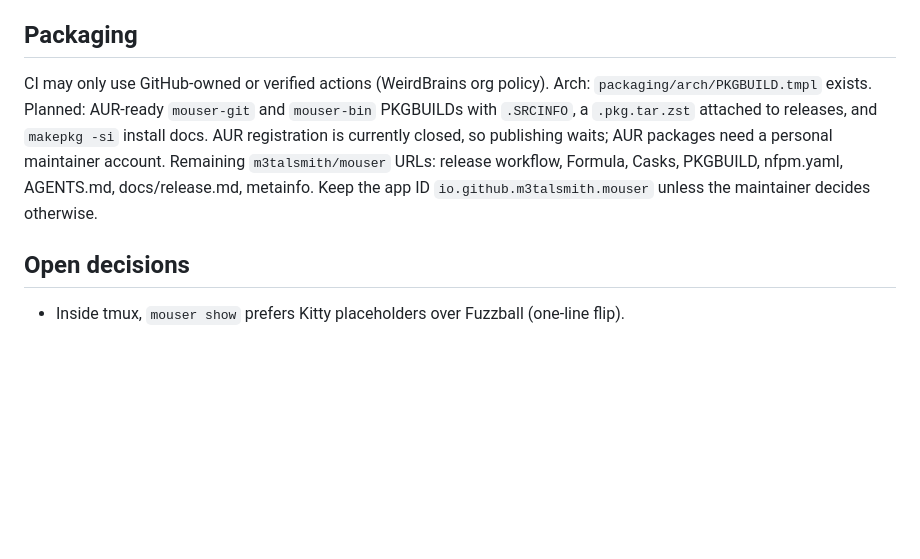
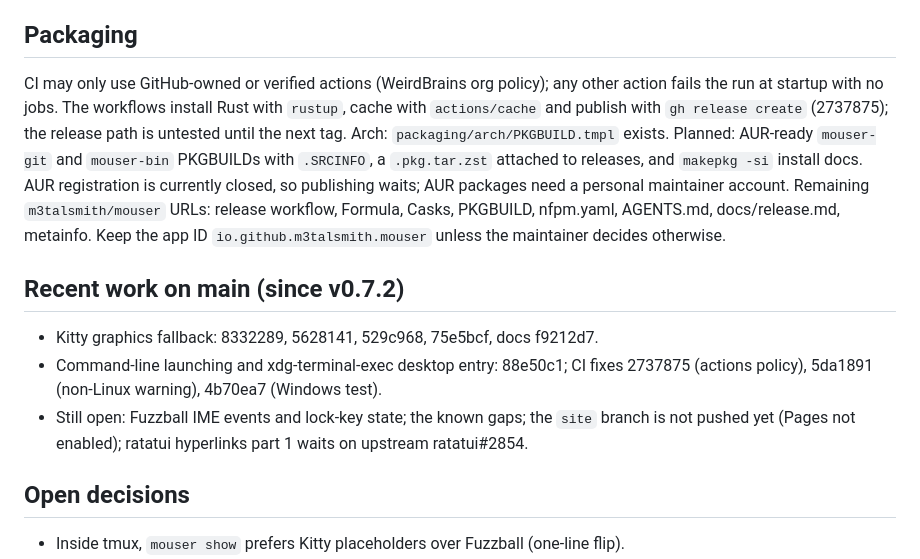
Before and after one commit to WeirdBrains/mouser, a Markdown page: docs/HANDOVER.md, the part around the change. Rendered like a GitHub page; blank space fills up the shorter version.

Commit message:
docs: handover: recent commits, CI action policy, open items

```diff
--- a/docs/HANDOVER.md
+++ b/docs/HANDOVER.md
@@ -86,7 +86,10 @@ Commander shows a scrollable file list above the prompt after `cd`; `t` cycles v
 Only commander is described so far; wait for the maintainer before building it.
 
 ## Packaging
-CI may only use GitHub-owned or verified actions (WeirdBrains org policy).
+CI may only use GitHub-owned or verified actions (WeirdBrains org policy); any other
+action fails the run at startup with no jobs. The workflows install Rust with `rustup`,
+cache with `actions/cache` and publish with `gh release create` (2737875); the release
+path is untested until the next tag.
 Arch: `packaging/arch/PKGBUILD.tmpl` exists. Planned: AUR-ready `mouser-git` and
 `mouser-bin` PKGBUILDs with `.SRCINFO`, a `.pkg.tar.zst` attached to releases, and
 `makepkg -si` install docs. AUR registration is currently closed, so publishing waits;
@@ -94,6 +97,14 @@ AUR packages need a personal maintainer account.
 Remaining `m3talsmith/mouser` URLs: release workflow, Formula, Casks, PKGBUILD,
 nfpm.yaml, AGENTS.md, docs/release.md, metainfo. Keep the app ID
 `io.github.m3talsmith.mouser` unless the maintainer decides otherwise.
+
+## Recent work on main (since v0.7.2)
+- Kitty graphics fallback: 8332289, 5628141, 529c968, 75e5bcf, docs f9212d7.
+- Command-line launching and xdg-terminal-exec desktop entry: 88e50c1; CI fixes
+  2737875 (actions policy), 5da1891 (non-Linux warning), 4b70ea7 (Windows test).
+- Still open: Fuzzball IME events and lock-key state; the known gaps; the `site` branch
+  is not pushed yet (Pages not enabled); ratatui hyperlinks part 1 waits on upstream
+  ratatui#2854.
 
 ## Open decisions
 - Inside tmux, `mouser show` prefers Kitty placeholders over Fuzzball (one-line flip).
```
